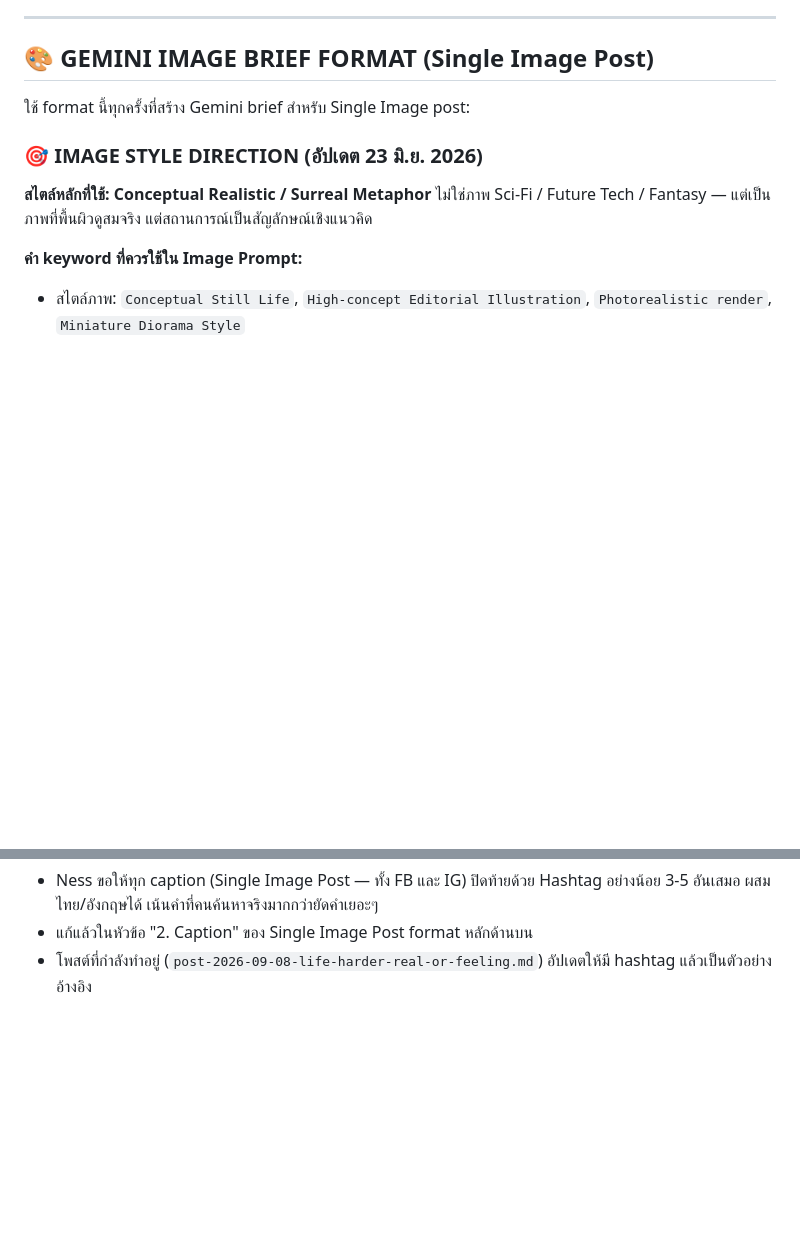
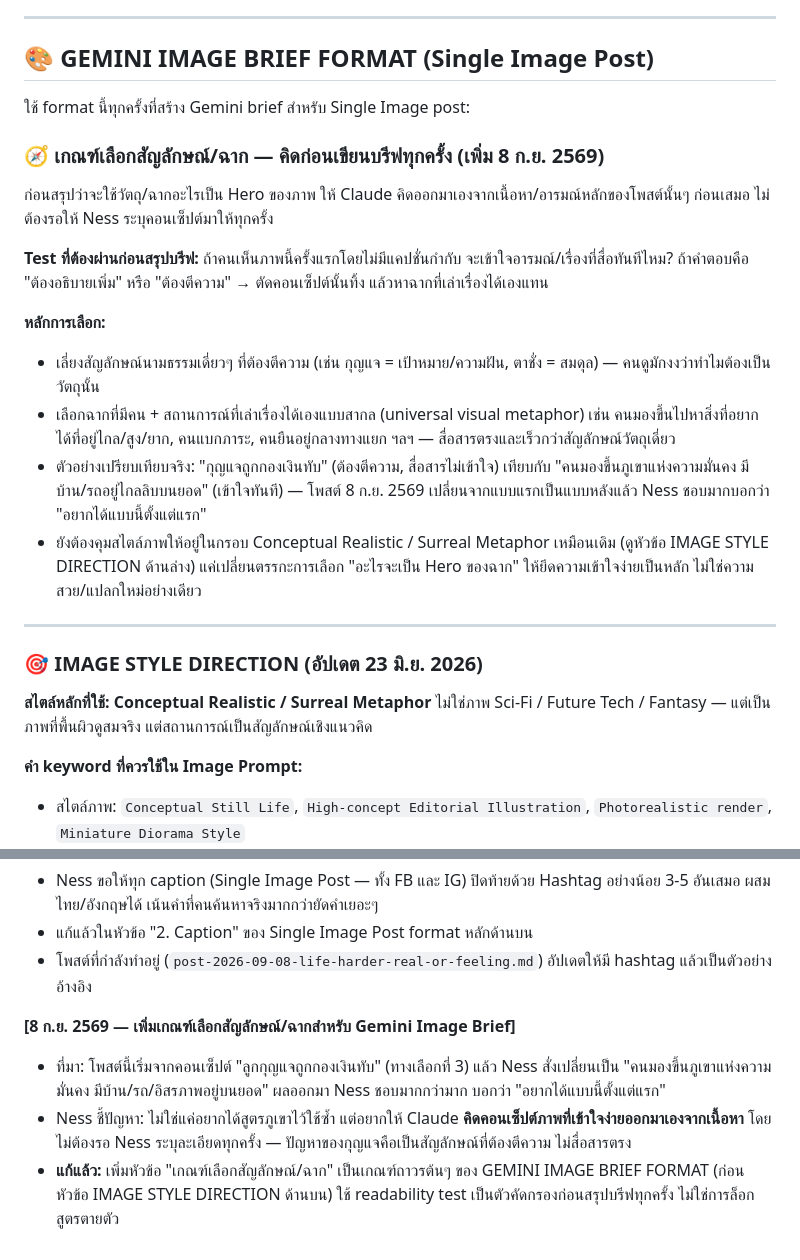
Before and after one commit to nestapitchayut2-cloud/money-ness-dashboard, a Markdown page: system/style-guide.md, 2 parts joined by grey strips. Rendered like a GitHub page; blank space fills up the shorter version.

Commit message:
system: add permanent readability criterion for Gemini image concepts
New default section in GEMINI IMAGE BRIEF FORMAT: before finalizing
any Hero object/scene, Claude must self-check whether a viewer would
understand the story without a caption. Avoid abstract single-object
symbols that need interpretation (e.g. a key); prefer human+situation
scenes that read as universal visual metaphors (e.g. a person looking
up at a distant, hard-to-reach goal). Documents the key -> mountain
concept change on this post as the worked example. Decision Log entry
dated 8 Sep 2026.

Co-Authored-By: Claude Sonnet 5 <noreply@anthropic.com>
Claude-Session: https://claude.ai/code/session_01W1c5JPgkv3YEkXh7b5uQCx

```diff
--- a/system/style-guide.md
+++ b/system/style-guide.md
@@ -290,6 +290,20 @@ Whiteboard/Graphic ใช้เฉพาะตอน data สำคัญ ไม
 
 ใช้ format นี้ทุกครั้งที่สร้าง Gemini brief สำหรับ Single Image post:
 
+### 🧭 เกณฑ์เลือกสัญลักษณ์/ฉาก — คิดก่อนเขียนบรีฟทุกครั้ง (เพิ่ม 8 ก.ย. 2569)
+
+ก่อนสรุปว่าจะใช้วัตถุ/ฉากอะไรเป็น Hero ของภาพ ให้ Claude คิดออกมาเองจากเนื้อหา/อารมณ์หลักของโพสต์นั้นๆ ก่อนเสมอ ไม่ต้องรอให้ Ness ระบุคอนเซ็ปต์มาให้ทุกครั้ง
+
+**Test ที่ต้องผ่านก่อนสรุปบรีฟ:** ถ้าคนเห็นภาพนี้ครั้งแรกโดยไม่มีแคปชั่นกำกับ จะเข้าใจอารมณ์/เรื่องที่สื่อทันทีไหม? ถ้าคำตอบคือ "ต้องอธิบายเพิ่ม" หรือ "ต้องตีความ" → ตัดคอนเซ็ปต์นั้นทิ้ง แล้วหาฉากที่เล่าเรื่องได้เองแทน
+
+**หลักการเลือก:**
+- เลี่ยงสัญลักษณ์นามธรรมเดี่ยวๆ ที่ต้องตีความ (เช่น กุญแจ = เป้าหมาย/ความฝัน, ตาชั่ง = สมดุล) — คนดูมักงงว่าทำไมต้องเป็นวัตถุนั้น
+- เลือกฉากที่มีคน + สถานการณ์ที่เล่าเรื่องได้เองแบบสากล (universal visual metaphor) เช่น คนมองขึ้นไปหาสิ่งที่อยากได้ที่อยู่ไกล/สูง/ยาก, คนแบกภาระ, คนยืนอยู่กลางทางแยก ฯลฯ — สื่อสารตรงและเร็วกว่าสัญลักษณ์วัตถุเดี่ยว
+- ตัวอย่างเปรียบเทียบจริง: "กุญแจถูกกองเงินทับ" (ต้องตีความ, สื่อสารไม่เข้าใจ) เทียบกับ "คนมองขึ้นภูเขาแห่งความมั่นคง มีบ้าน/รถอยู่ไกลลิบบนยอด" (เข้าใจทันที) — โพสต์ 8 ก.ย. 2569 เปลี่ยนจากแบบแรกเป็นแบบหลังแล้ว Ness ชอบมากบอกว่า "อยากได้แบบนี้ตั้งแต่แรก"
+- ยังต้องคุมสไตล์ภาพให้อยู่ในกรอบ Conceptual Realistic / Surreal Metaphor เหมือนเดิม (ดูหัวข้อ IMAGE STYLE DIRECTION ด้านล่าง) แค่เปลี่ยนตรรกะการเลือก "อะไรจะเป็น Hero ของฉาก" ให้ยึดความเข้าใจง่ายเป็นหลัก ไม่ใช่ความสวย/แปลกใหม่อย่างเดียว
+
+---
+
 ### 🎯 IMAGE STYLE DIRECTION (อัปเดต 23 มิ.ย. 2026)
 
 **สไตล์หลักที่ใช้: Conceptual Realistic / Surreal Metaphor**
@@ -476,3 +490,8 @@ Whiteboard/Graphic ใช้เฉพาะตอน data สำคัญ ไม
 - Ness ขอให้ทุก caption (Single Image Post — ทั้ง FB และ IG) ปิดท้ายด้วย Hashtag อย่างน้อย 3-5 อันเสมอ ผสมไทย/อังกฤษได้ เน้นคำที่คนค้นหาจริงมากกว่ายัดคำเยอะๆ
 - แก้แล้วในหัวข้อ "2. Caption" ของ Single Image Post format หลักด้านบน
 - โพสต์ที่กำลังทำอยู่ (`post-2026-09-08-life-harder-real-or-feeling.md`) อัปเดตให้มี hashtag แล้วเป็นตัวอย่างอ้างอิง
+
+**[8 ก.ย. 2569 — เพิ่มเกณฑ์เลือกสัญลักษณ์/ฉากสำหรับ Gemini Image Brief]**
+- ที่มา: โพสต์นี้เริ่มจากคอนเซ็ปต์ "ลูกกุญแจถูกกองเงินทับ" (ทางเลือกที่ 3) แล้ว Ness สั่งเปลี่ยนเป็น "คนมองขึ้นภูเขาแห่งความมั่นคง มีบ้าน/รถ/อิสรภาพอยู่บนยอด" ผลออกมา Ness ชอบมากกว่ามาก บอกว่า "อยากได้แบบนี้ตั้งแต่แรก"
+- Ness ชี้ปัญหา: ไม่ใช่แค่อยากได้สูตรภูเขาไว้ใช้ซ้ำ แต่อยากให้ Claude **คิดคอนเซ็ปต์ภาพที่เข้าใจง่ายออกมาเองจากเนื้อหา** โดยไม่ต้องรอ Ness ระบุละเอียดทุกครั้ง — ปัญหาของกุญแจคือเป็นสัญลักษณ์ที่ต้องตีความ ไม่สื่อสารตรง
+- **แก้แล้ว:** เพิ่มหัวข้อ "เกณฑ์เลือกสัญลักษณ์/ฉาก" เป็นเกณฑ์ถาวรต้นๆ ของ GEMINI IMAGE BRIEF FORMAT (ก่อนหัวข้อ IMAGE STYLE DIRECTION ด้านบน) ใช้ readability test เป็นตัวคัดกรองก่อนสรุปบรีฟทุกครั้ง ไม่ใช่การล็อกสูตรตายตัว
```
